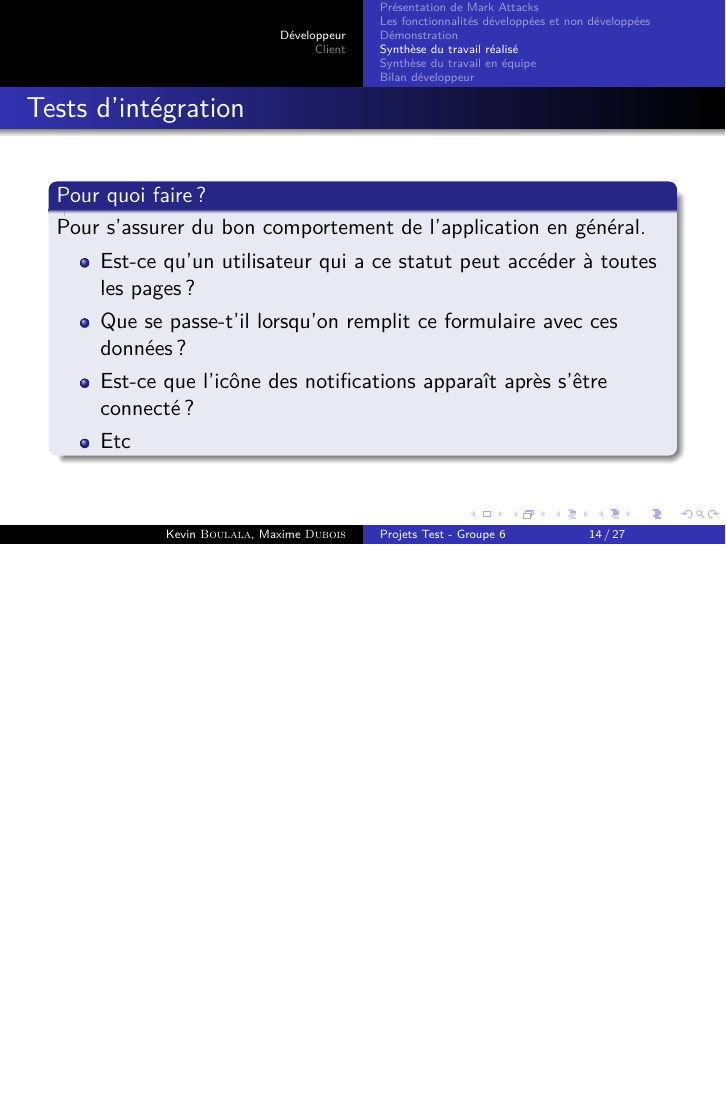
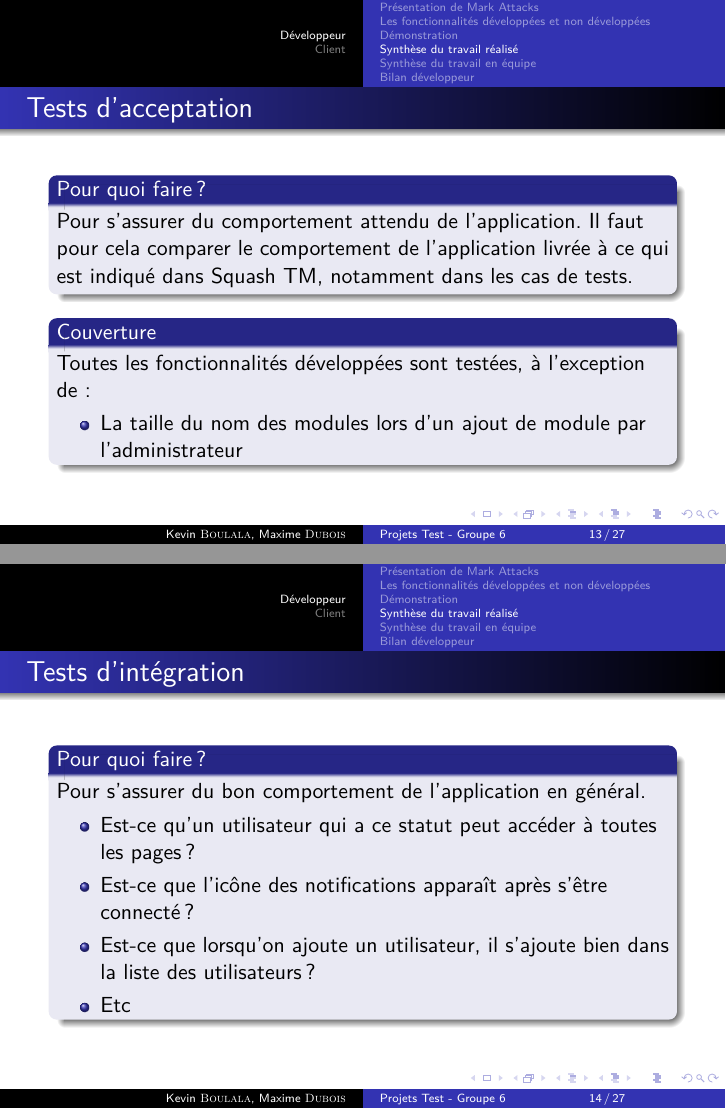
Before and after one commit to ipefixe/Presentation-finale-TEST, LaTeX slides (bilan_test.tex): page 14 of 27 before the commit and pages 13 and 14 of 27 after it, the two joined at a grey line, the shorter picture padded with empty space. Compiled offline with pdfLaTeX.

Commit message:
ajout partie tests d'acceptation, et modif sur la première diapo tests d'intégration

```diff
--- a/bilan_test.tex
+++ b/bilan_test.tex
@@ -164,7 +164,15 @@
       \subsubsection{Tests d'acceptation}
       \begin{frame}
         \frametitle{Tests d'acceptation}
-        % TODO faire la recette ?
+        \begin{block}{Pour quoi faire ?}
+          Pour s'assurer du comportement attendu de l'application. Il faut pour cela comparer le comportement de l'application livrée à ce qui est indiqué dans Squash TM, notamment dans les cas de tests.
+        \end{block}
+        \begin{block}{Couverture}
+          Toutes les fonctionnalités développées sont testées, à l'exception de :
+          \begin{itemize}
+            \item La taille du nom des modules lors d'un ajout de module par l'administrateur
+          \end{itemize}
+        \end{block}
       \end{frame}
 
       \subsubsection{Tests d'intégration}
@@ -174,8 +182,8 @@
           Pour s'assurer du bon comportement de l'application en général.
           \begin{itemize}
             \item Est-ce qu'un utilisateur qui a ce statut peut accéder à toutes les pages ?
-            \item Que se passe-t'il lorsqu'on remplit ce formulaire avec ces données ?
             \item Est-ce que l'icône des notifications apparaît après s'être connecté ?
+            \item Est-ce que lorsqu'on ajoute un utilisateur, il s'ajoute bien dans la liste des utilisateurs ?
             \item Etc
           \end{itemize}
         \end{block}
```
